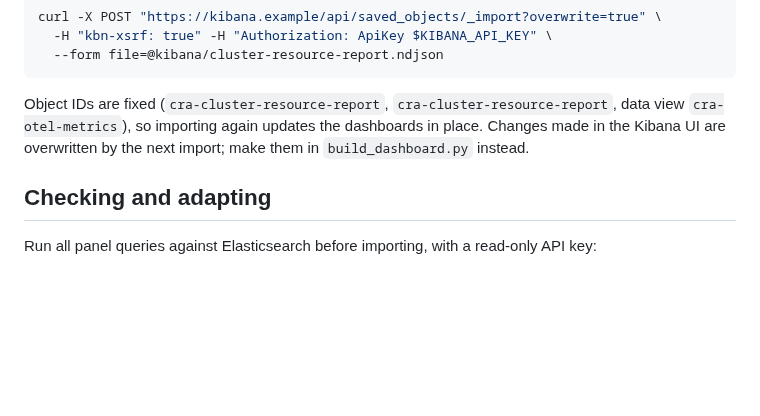
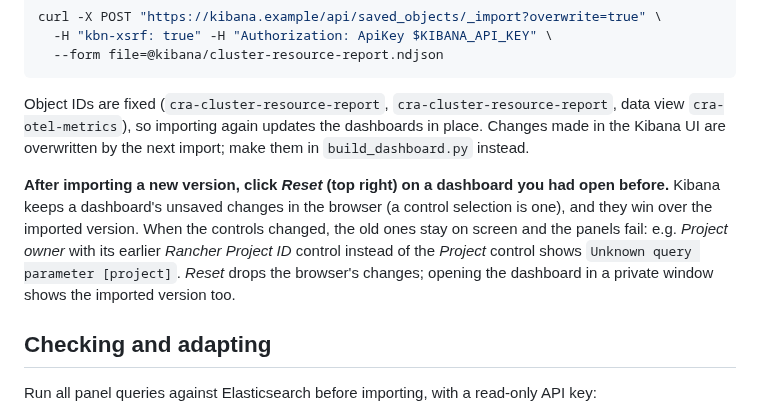
Before and after one commit to cdalar/cluster-resource-allocation, a Markdown page: guides/kibana-dashboard.md, the part around the change. Rendered like a GitHub page; blank space fills up the shorter version.

Commit message:
Kibana guide: Reset after importing a new version
Unsaved changes kept in the browser win over an import; with the old
Project owner controls, the panels fail with "Unknown query parameter
[project]". Reproduced on the test Kibana; Reset fixes it.

Co-Authored-By: Claude Opus 5.5 <noreply@anthropic.com>
Claude-Session: https://claude.ai/code/session_01WUNwTDVXUHCEFnoLggeMM9

```diff
--- a/guides/kibana-dashboard.md
+++ b/guides/kibana-dashboard.md
@@ -297,6 +297,12 @@ Object IDs are fixed (`cra-cluster-resource-report`, `cra-cluster-resource-repor
 so importing again updates the dashboards in place. Changes made in the Kibana UI are overwritten by the next import; make them in
 `build_dashboard.py` instead.
 
+**After importing a new version, click *Reset* (top right) on a dashboard you had open before.** Kibana keeps a
+dashboard's unsaved changes in the browser (a control selection is one), and they win over the imported version. When
+the controls changed, the old ones stay on screen and the panels fail: e.g. *Project owner* with its earlier
+*Rancher Project ID* control instead of the *Project* control shows `Unknown query parameter [project]`. *Reset*
+drops the browser's changes; opening the dashboard in a private window shows the imported version too.
+
 ## Checking and adapting
 
 Run all panel queries against Elasticsearch before importing, with a read-only API key:
```
